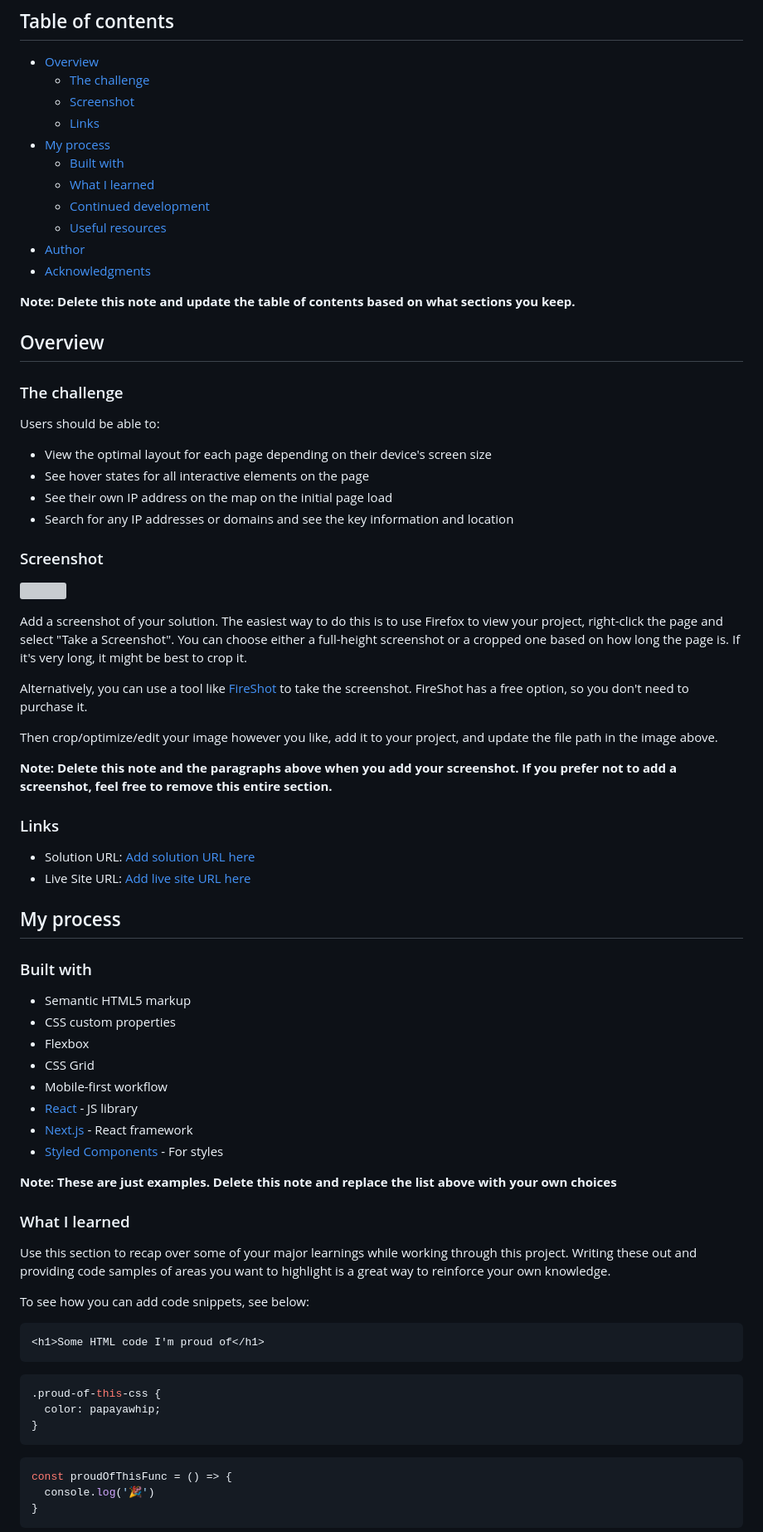
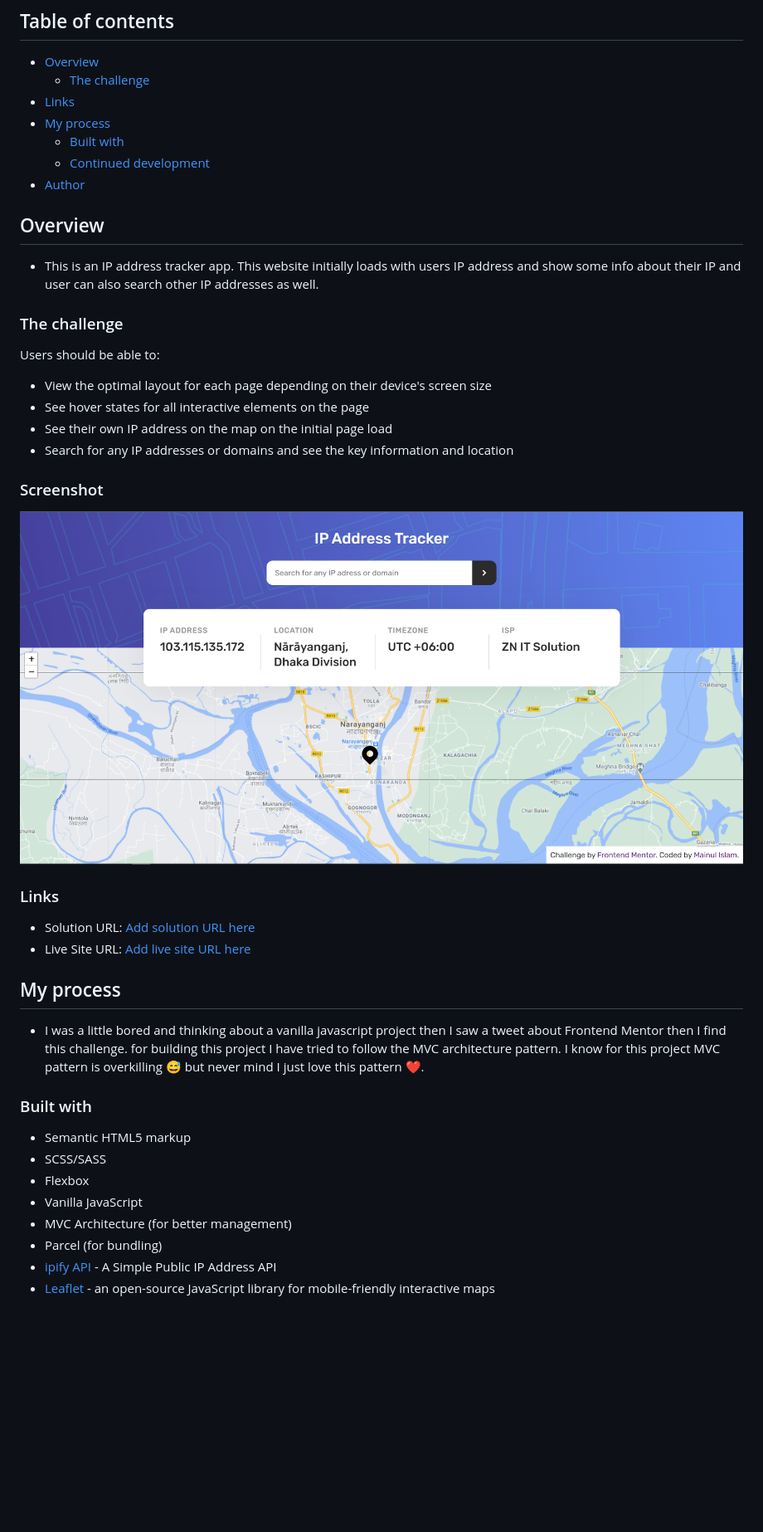
Before and after one commit to main1479/IP-Tracker, a Markdown page: README.md, the part around the change printed below. Shown: that part at 83% size. Rendered like a GitHub page; pictures changed too: screenshot.png (added); blank space fills up the shorter version; grey boxes are pictures that could not be loaded.

````diff
--- a/README.md
+++ b/README.md
@@ -6,19 +6,14 @@ This is a solution to the [IP address tracker challenge on Frontend Mentor](http
 
 - [Overview](#overview)
   - [The challenge](#the-challenge)
-  - [Screenshot](#screenshot)
-  - [Links](#links)
+- [Links](#links)
 - [My process](#my-process)
   - [Built with](#built-with)
-  - [What I learned](#what-i-learned)
   - [Continued development](#continued-development)
-  - [Useful resources](#useful-resources)
 - [Author](#author)
-- [Acknowledgments](#acknowledgments)
-
-**Note: Delete this note and update the table of contents based on what sections you keep.**
 
 ## Overview
+- This is an IP address tracker app. This website initially loads with users IP address and show some info about their IP and user can also search other IP addresses as well.
 
 ### The challenge
 
@@ -31,15 +26,7 @@ Users should be able to:
 
 ### Screenshot
 
-![](./screenshot.jpg)
-
-Add a screenshot of your solution. The easiest way to do this is to use Firefox to view your project, right-click the page and select "Take a Screenshot". You can choose either a full-height screenshot or a cropped one based on how long the page is. If it's very long, it might be best to crop it.
-
-Alternatively, you can use a tool like [FireShot](https://getfireshot.com/) to take the screenshot. FireShot has a free option, so you don't need to purchase it.
-
-Then crop/optimize/edit your image however you like, add it to your project, and update the file path in the image above.
-
-**Note: Delete this note and the paragraphs above when you add your screenshot. If you prefer not to add a screenshot, feel free to remove this entire section.**
+![](./screenshot.png)
 
 ### Links
 
@@ -48,36 +35,18 @@ Then crop/optimize/edit your image however you like, add it to your project, and
 
 ## My process
+- I was a little bored and thinking about a vanilla javascript project then I saw a tweet about Frontend Mentor then I find this challenge.
+for building this project I have tried to follow the MVC architecture pattern.
+I know for this project MVC pattern is overkilling 😅 but never mind I just love this pattern ❤.
 
 ### Built with
 
 - Semantic HTML5 markup
-- CSS custom properties
+- SCSS/SASS
 - Flexbox
-- CSS Grid
-- Mobile-first workflow
-- [React](https://reactjs.org/) - JS library
-- [Next.js](https://nextjs.org/) - React framework
-- [Styled Components](https://styled-components.com/) - For styles
+- Vanilla JavaScript
+- MVC Architecture (for better management)
+- Parcel (for bundling)
+- [ipify API](https://www.ipify.org/) - A Simple Public IP Address API
+- [Leaflet](https://leafletjs.com/) - an open-source JavaScript library
+for mobile-friendly interactive maps
 
-**Note: These are just examples. Delete this note and replace the list above with your own choices**
-
-### What I learned
-
-Use this section to recap over some of your major learnings while working through this project. Writing these out and providing code samples of areas you want to highlight is a great way to reinforce your own knowledge.
-
-To see how you can add code snippets, see below:
-
-```html
-<h1>Some HTML code I'm proud of</h1>
-```
-```css
-.proud-of-this-css {
-  color: papayawhip;
-}
-```
-```js
-const proudOfThisFunc = () => {
-  console.log('🎉')
-}
-```
-
````
Also changed, not shown: other parts of README.md (+4 -28 lines), 2 other files.
